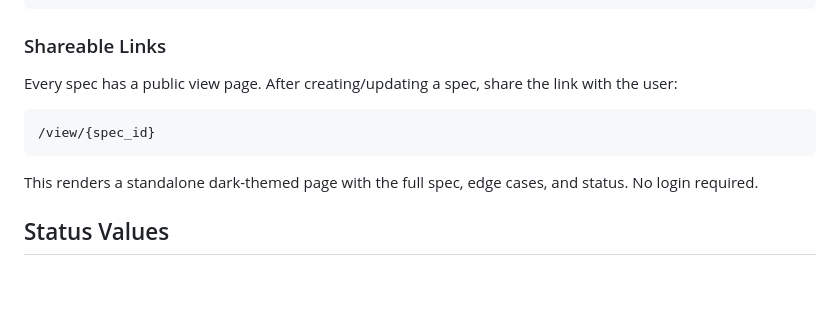
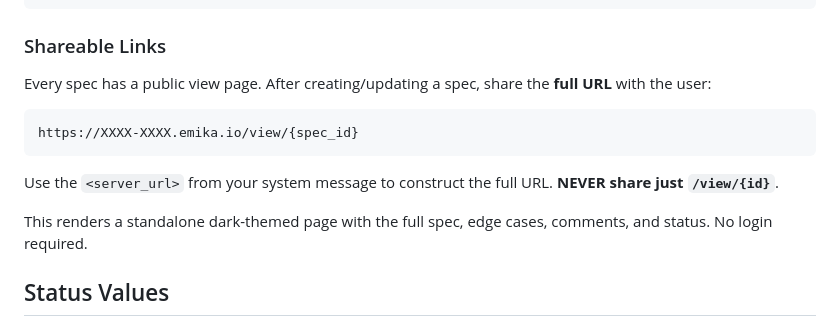
Before and after one commit to emika-opensource/system-analyst, a Markdown page: skill/TOOLS.md, the part around the change. Drawn GitHub-style; blank space fills up the shorter version.

````diff
--- a/skill/TOOLS.md
+++ b/skill/TOOLS.md
@@ -125,11 +125,13 @@ curl -X POST http://localhost:3000/api/analyze \
 
 ### Shareable Links
 
-Every spec has a public view page. After creating/updating a spec, share the link with the user:
+Every spec has a public view page. After creating/updating a spec, share the **full URL** with the user:
 ```
-/view/{spec_id}
+https://XXXX-XXXX.emika.io/view/{spec_id}
 ```
-This renders a standalone dark-themed page with the full spec, edge cases, and status. No login required.
+Use the `<server_url>` from your system message to construct the full URL. **NEVER share just `/view/{id}`**.
+
+This renders a standalone dark-themed page with the full spec, edge cases, comments, and status. No login required.
 
 ## Status Values
 - **Spec:** draft, review, approved, archived
````
Also changed, not shown: skill/SKILL.md (+7 -3 lines).
